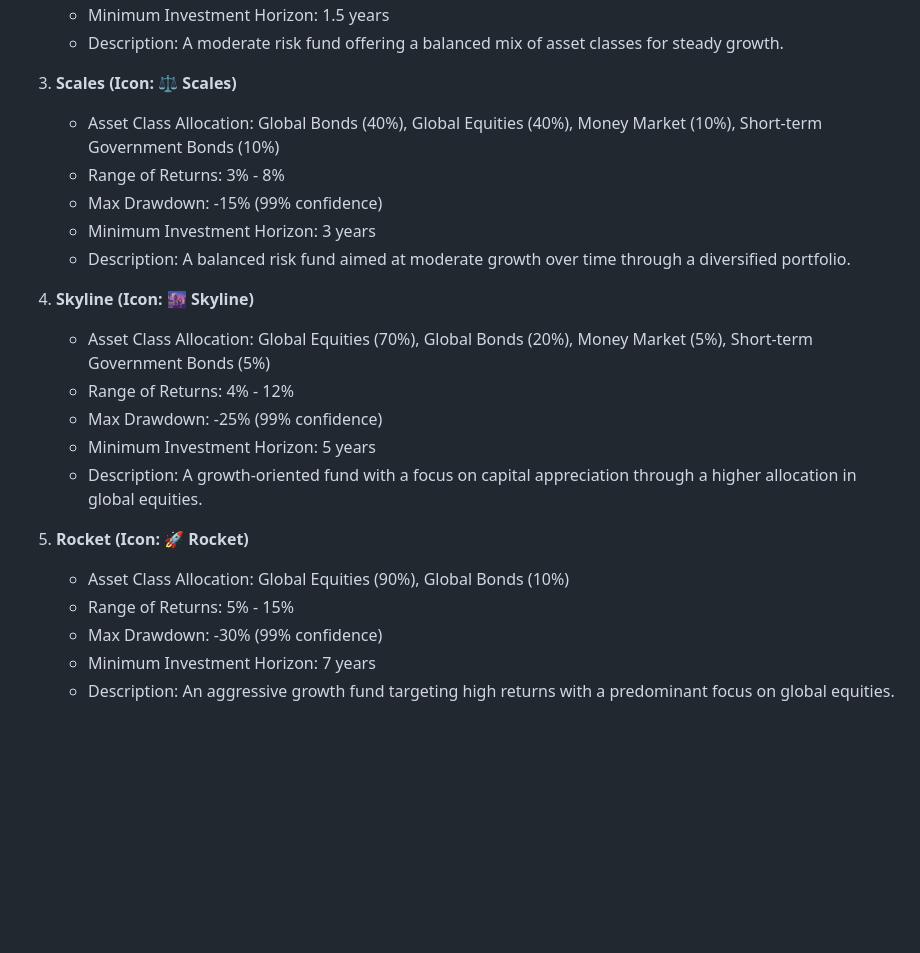
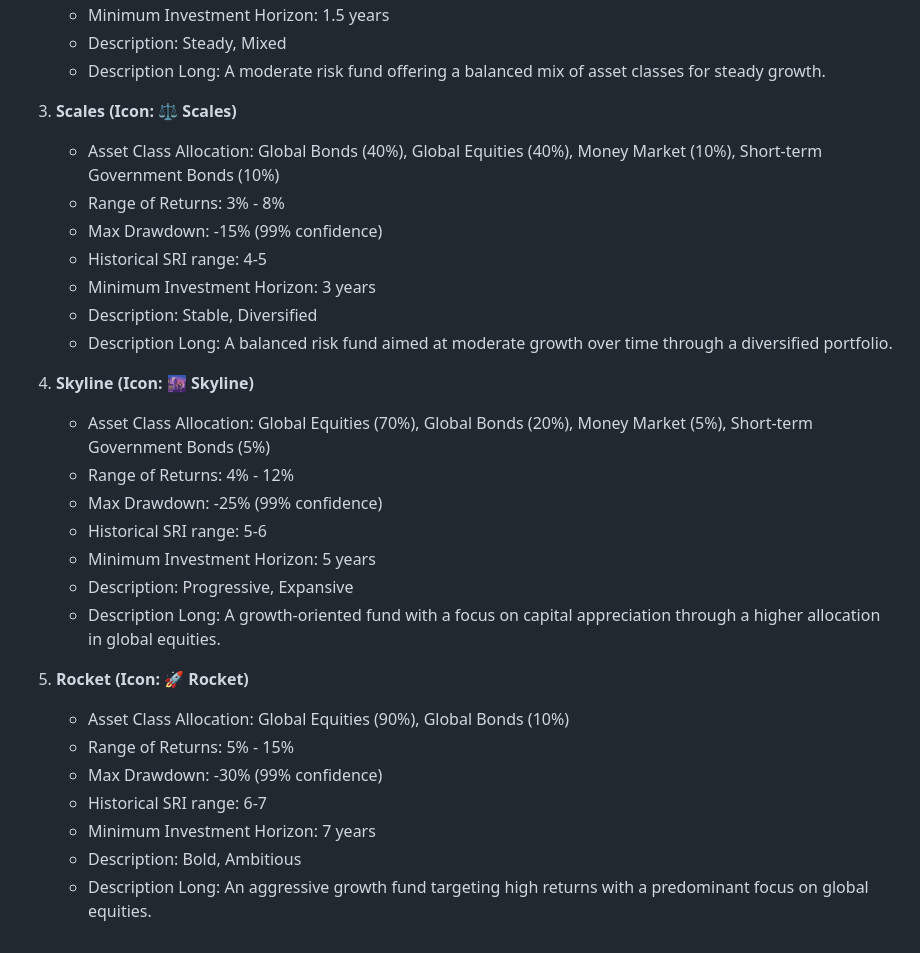
Before and after one commit to tomlupo/investment_app, a Markdown page: investment_framework.md, the part around one of its changes. Drawn GitHub-style; blank space fills up the shorter version.

```diff
--- a/investment_framework.md
+++ b/investment_framework.md
@@ -51,23 +64,30 @@
    - Minimum Investment Horizon: 1.5 years
-   - Description: A moderate risk fund offering a balanced mix of asset classes for steady growth.
+   - Description: Steady, Mixed
+   - Description Long: A moderate risk fund offering a balanced mix of asset classes for steady growth.
 
 3. **Scales (Icon: ⚖️ Scales)**
    - Asset Class Allocation: Global Bonds (40%), Global Equities (40%), Money Market (10%), Short-term Government Bonds (10%)
    - Range of Returns: 3% - 8%
    - Max Drawdown: -15% (99% confidence)
+   - Historical SRI range: 4-5
    - Minimum Investment Horizon: 3 years
-   - Description: A balanced risk fund aimed at moderate growth over time through a diversified portfolio.
+   - Description: Stable, Diversified
+   - Description Long: A balanced risk fund aimed at moderate growth over time through a diversified portfolio.
 
 4. **Skyline (Icon: 🌆 Skyline)**
    - Asset Class Allocation: Global Equities (70%), Global Bonds (20%), Money Market (5%), Short-term Government Bonds (5%)
    - Range of Returns: 4% - 12%
    - Max Drawdown: -25% (99% confidence)
+   - Historical SRI range: 5-6
    - Minimum Investment Horizon: 5 years
-   - Description: A growth-oriented fund with a focus on capital appreciation through a higher allocation in global equities.
+   - Description: Progressive, Expansive
+   - Description Long: A growth-oriented fund with a focus on capital appreciation through a higher allocation in global equities.
 
 5. **Rocket (Icon: 🚀 Rocket)**
    - Asset Class Allocation: Global Equities (90%), Global Bonds (10%)
    - Range of Returns: 5% - 15%
    - Max Drawdown: -30% (99% confidence)
+   - Historical SRI range: 6-7
    - Minimum Investment Horizon: 7 years
-   - Description: An aggressive growth fund targeting high returns with a predominant focus on global equities.
+   - Description: Bold, Ambitious
+   - Description Long: An aggressive growth fund targeting high returns with a predominant focus on global equities.
```
Also changed, not shown: other parts of investment_framework.md (+19 -6 lines).
